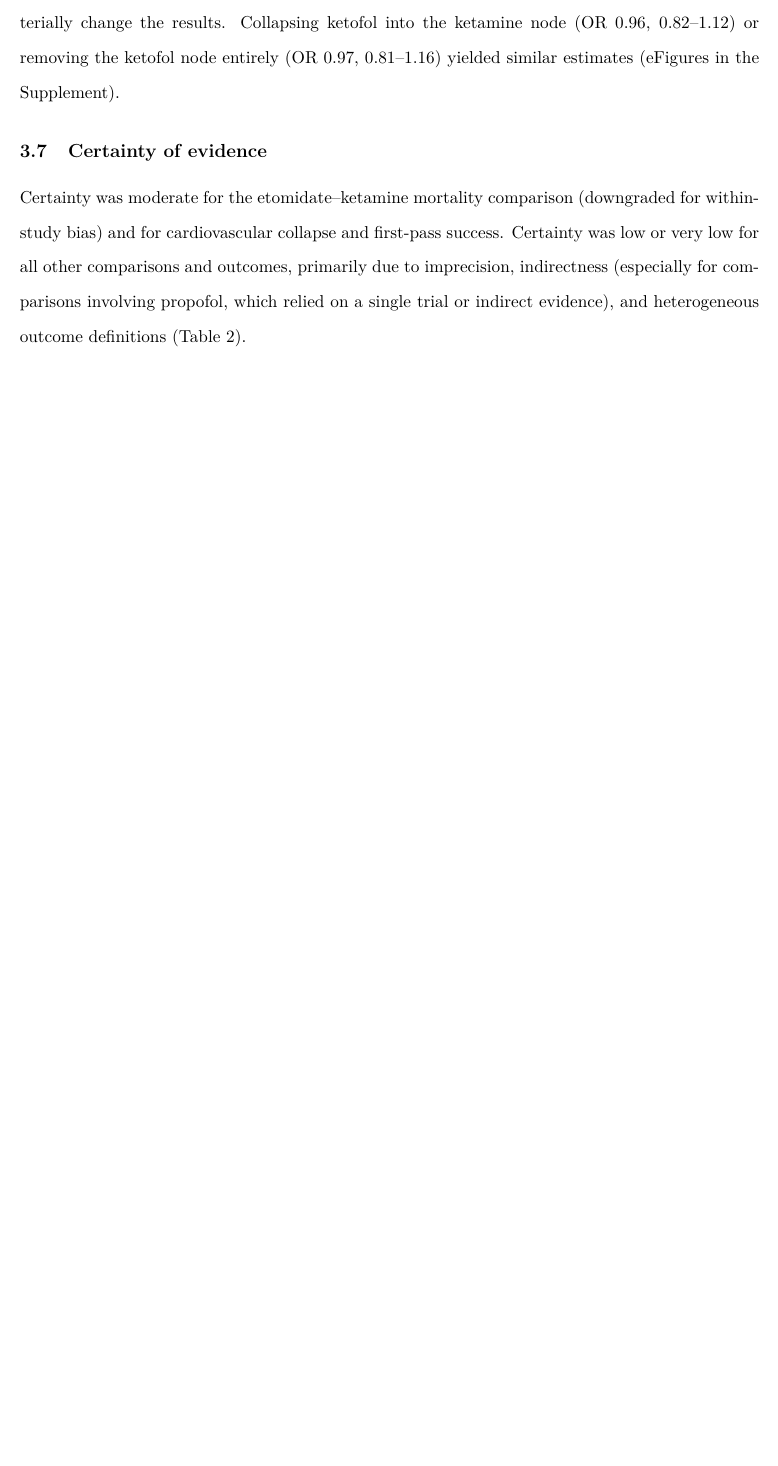
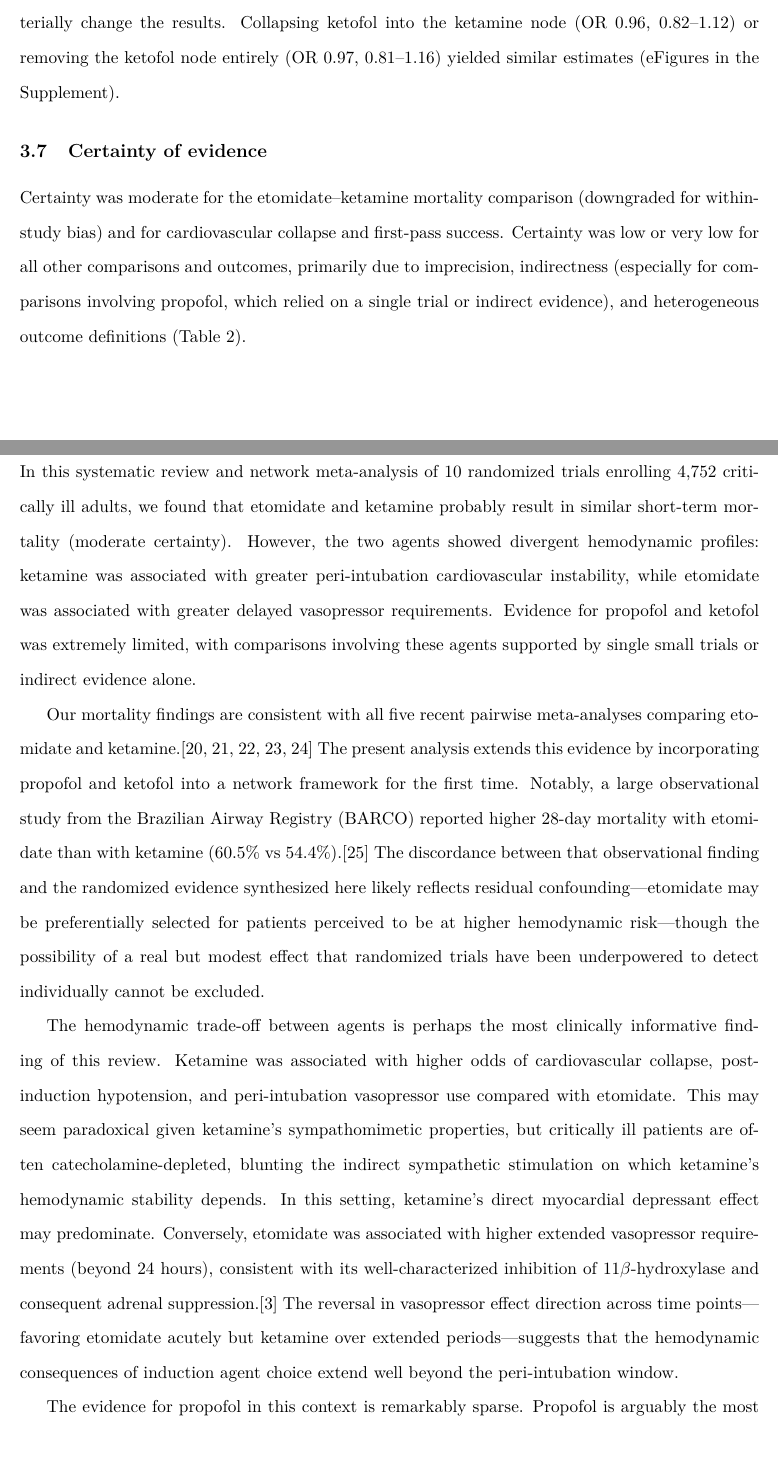
Before and after one commit to fzampier/intubation_drug_sr, a LaTeX document (manuscript/overleaf/main.tex): part of page 8 of 17 before the commit and two parts of pages 8 and 9 of 19 after it, the two joined at a grey line, cut so that both start at the same text, the shorter picture padded with empty space. Compiled offline with pdfLaTeX.

Commit message:
Write Discussion section and add Maia 2025 reference
- 7 paragraphs: principal findings, prior evidence context, hemodynamic
  trade-off mechanism, propofol evidence gap, key trial considerations,
  limitations, clinical implications and future research
- Emphasize striking absence of propofol RCT evidence despite widespread use
- Discuss RCT vs observational discordance (BARCO registry)
- New ref: Maia 2025 (JAMA Netw Open, BARCO). Total references: 25

Co-Authored-By: Claude Opus 4.6 <noreply@anthropic.com>

```diff
--- a/manuscript/overleaf/main.tex
+++ b/manuscript/overleaf/main.tex
@@ -196,22 +196,10 @@ Certainty was moderate for the etomidate--ketamine mortality comparison (downgra
 % ============================================================================
 \section{Discussion}
 
-% TODO: Write discussion
-% Key points to cover:
-% - Principal findings: no mortality difference E vs K (moderate certainty)
-% - Hemodynamic trade-off: ketamine worse short-term, etomidate worse long-term
-% - Propofol evidence very limited (single trial, PROMINE)
-% - Comparison with previous meta-analyses (Wan 2024, Alshahrani 2024)
-% - Biological plausibility: etomidate adrenal suppression vs ketamine myocardial depression
-% - The PROMINE trial context (esketamine, high-acuity ICU)
-% - Casey 2025: largest trial, drives most estimates
-% - Limitations:
-%   - Open-label designs (but mortality is objective)
-%   - Sparse network (E-P indirect only)
-%   - Heterogeneous outcome definitions (hypotension, vasopressor)
-%   - Cannot assess baseline vasopressor subgroup
-%   - English-only
-%   - Ketofol evidence from single small trial with reduced doses
-% - Clinical implications: both agents reasonable; choice may depend on
-%   anticipated hemodynamic trajectory and risk of adrenal suppression
-% - Future research: direct E vs P trials, standardized hemodynamic outcomes
+In this systematic review and network meta-analysis of 10 randomized trials enrolling 4,752 critically ill adults, we found that etomidate and ketamine probably result in similar short-term mortality (moderate certainty). However, the two agents showed divergent hemodynamic profiles: ketamine was associated with greater peri-intubation cardiovascular instability, while etomidate was associated with greater delayed vasopressor requirements. Evidence for propofol and ketofol was extremely limited, with comparisons involving these agents supported by single small trials or indirect evidence alone.
+
+Our mortality findings are consistent with all five recent pairwise meta-analyses comparing etomidate and ketamine.\cite{kotani2023,koroki2024,greer2025,daghmouri2025,demorais2025} The present analysis extends this evidence by incorporating propofol and ketofol into a network framework for the first time. Notably, a large observational study from the Brazilian Airway Registry (BARCO) reported higher 28-day mortality with etomidate than with ketamine (60.5\% vs 54.4\%).\cite{maia2025} The discordance between that observational finding and the randomized evidence synthesized here likely reflects residual confounding---etomidate may be preferentially selected for patients perceived to be at higher hemodynamic risk---though the possibility of a real but modest effect that randomized trials have been underpowered to detect individually cannot be excluded.
+
+The hemodynamic trade-off between agents is perhaps the most clinically informative finding of this review. Ketamine was associated with higher odds of cardiovascular collapse, post-induction hypotension, and peri-intubation vasopressor use compared with etomidate. This may seem paradoxical given ketamine's sympathomimetic properties, but critically ill patients are often catecholamine-depleted, blunting the indirect sympathetic stimulation on which ketamine's hemodynamic stability depends. In this setting, ketamine's direct myocardial depressant effect may predominate. Conversely, etomidate was associated with higher extended vasopressor requirements (beyond 24 hours), consistent with its well-characterized inhibition of 11$\beta$-hydroxylase and consequent adrenal suppression.\cite{albert2011} The reversal in vasopressor effect direction across time points---favoring etomidate acutely but ketamine over extended periods---suggests that the hemodynamic consequences of induction agent choice extend well beyond the peri-intubation window.
+
+The evidence for propofol in this context is remarkably sparse. Propofol is arguably the most widely used induction agent in clinical practice globally, yet PROMINE\cite{schmidt2025} is the only randomized trial to have compared it with any other agent for emergency intubation in critically ill adults. As a result, the etomidate--propofol comparison in our network relies entirely on indirect evidence and was rated as very low certainty. This represents a striking gap: the critical care community has debated etomidate versus ketamine for over 15 years while generating virtually no randomized evidence for the drug most anesthesiologists and intensivists use daily in other settings. The single ketofol trial (KEEP PACE\cite{smischney2019}) used reduced doses of both components with fentanyl co-administration, limiting its generalizability.
```
Also changed, not shown: manuscript/overleaf/main.tex (13 more changed lines).
